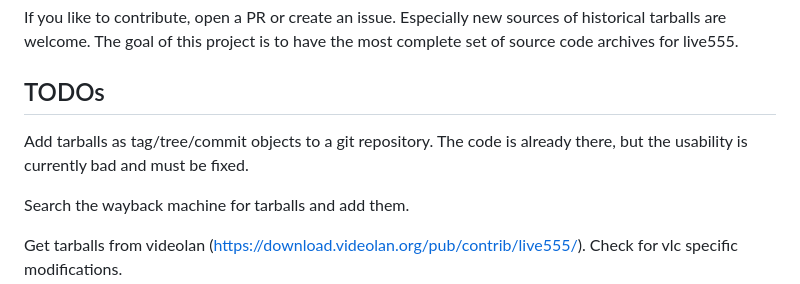
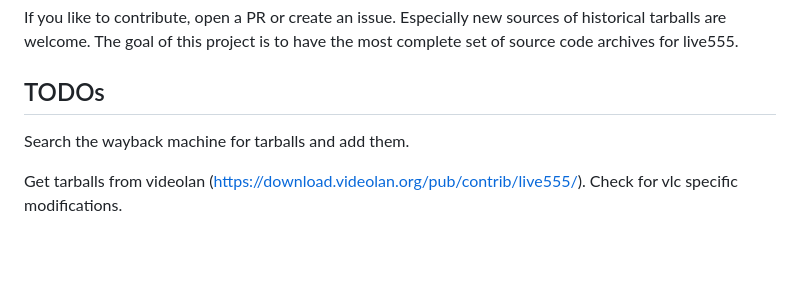
Before and after one commit to lengfeld/live555-unofficial-archive, a Markdown page: README.md, the part around the change. GitHub-like rendering; blank space fills up the shorter version.

Commit message:
This todo is now resolved

```diff
--- a/README.md
+++ b/README.md
@@ -84,9 +84,6 @@ most complete set of source code archives for live555.
 
 ## TODOs
 
-Add tarballs as tag/tree/commit objects to a git repository. The code is
-already there, but the usability is currently bad and must be fixed.
-
 Search the wayback machine for tarballs and add them.
 
 Get tarballs from videolan
```
